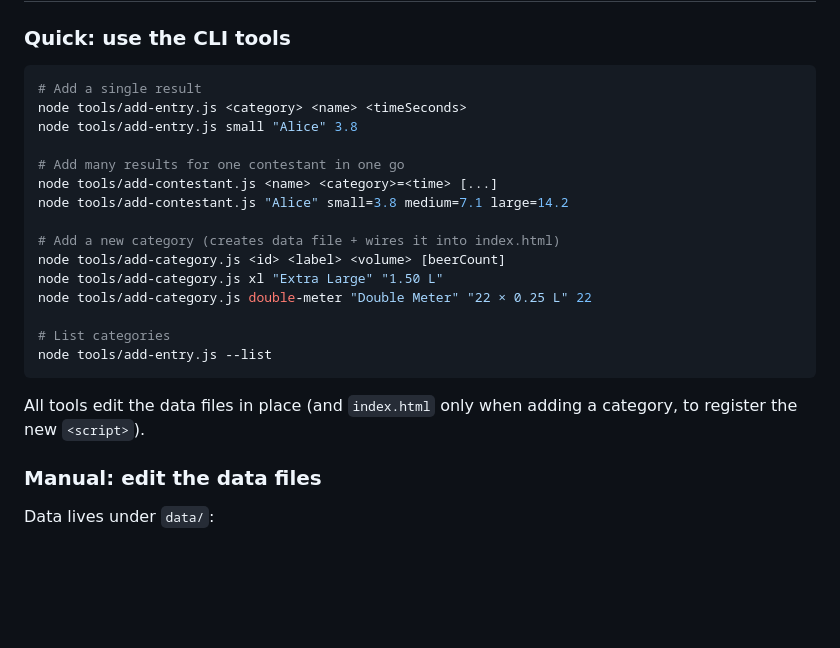
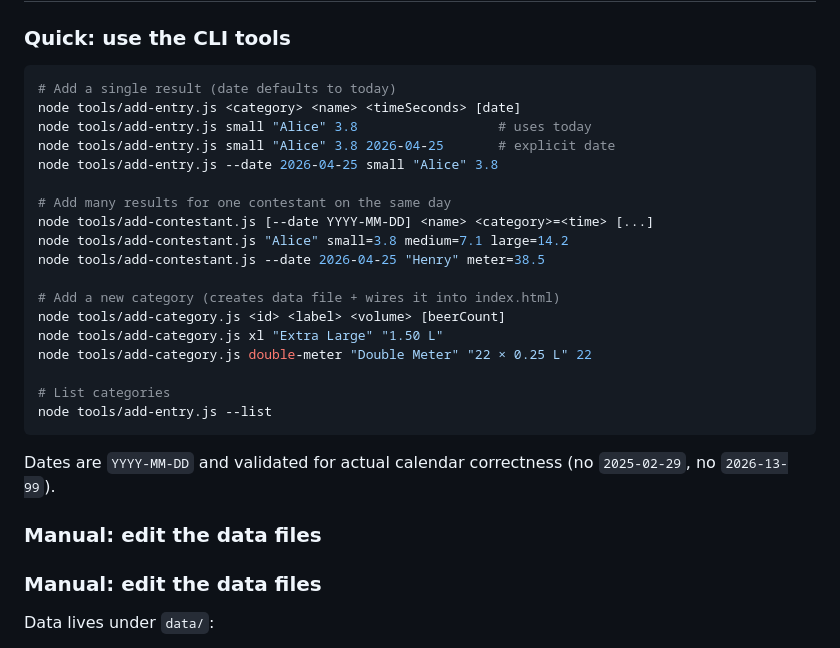
Before and after one commit to BarBaCoE/BarBaCoE.github.io, a Markdown page: README.md, the part around the change. Drawn GitHub-style; blank space fills up the shorter version.

````diff
--- a/README.md
+++ b/README.md
@@ -24,13 +24,16 @@ No build step, no dependencies. Two options:
 ### Quick: use the CLI tools
 
 ```bash
-# Add a single result
-node tools/add-entry.js <category> <name> <timeSeconds>
-node tools/add-entry.js small "Alice" 3.8
+# Add a single result (date defaults to today)
+node tools/add-entry.js <category> <name> <timeSeconds> [date]
+node tools/add-entry.js small "Alice" 3.8                  # uses today
+node tools/add-entry.js small "Alice" 3.8 2026-04-25       # explicit date
+node tools/add-entry.js --date 2026-04-25 small "Alice" 3.8
 
-# Add many results for one contestant in one go
-node tools/add-contestant.js <name> <category>=<time> [...]
+# Add many results for one contestant on the same day
+node tools/add-contestant.js [--date YYYY-MM-DD] <name> <category>=<time> [...]
 node tools/add-contestant.js "Alice" small=3.8 medium=7.1 large=14.2
+node tools/add-contestant.js --date 2026-04-25 "Henry" meter=38.5
 
 # Add a new category (creates data file + wires it into index.html)
 node tools/add-category.js <id> <label> <volume> [beerCount]
@@ -41,8 +44,10 @@ node tools/add-category.js double-meter "Double Meter" "22 × 0.25 L" 22
 node tools/add-entry.js --list
 ```
 
-All tools edit the data files in place (and `index.html` only when adding a
-category, to register the new `<script>`).
+Dates are `YYYY-MM-DD` and validated for actual calendar correctness (no
+`2025-02-29`, no `2026-13-99`).
+
+### Manual: edit the data files
 
 ### Manual: edit the data files
 
````
Also changed, not shown: NOTES.md (+1 -1 lines).
